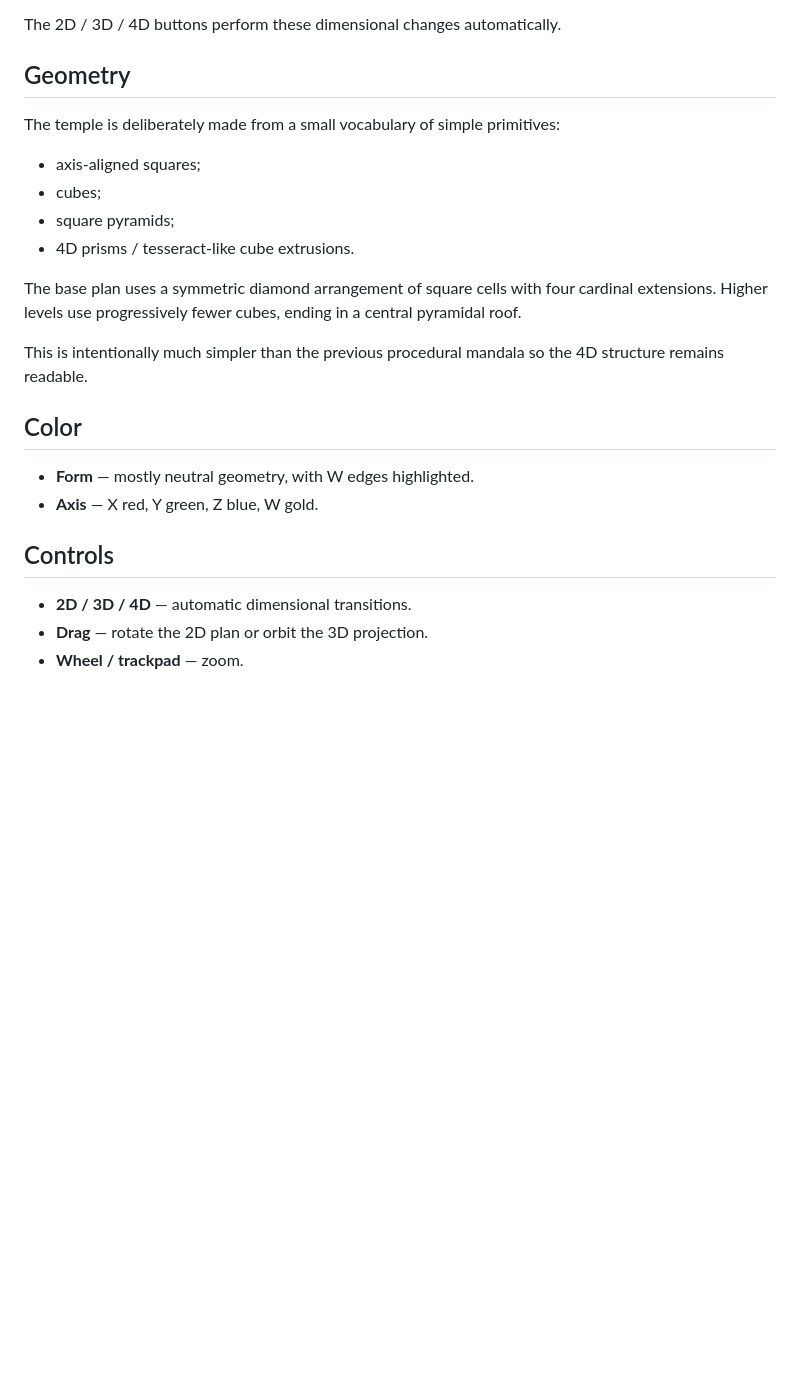
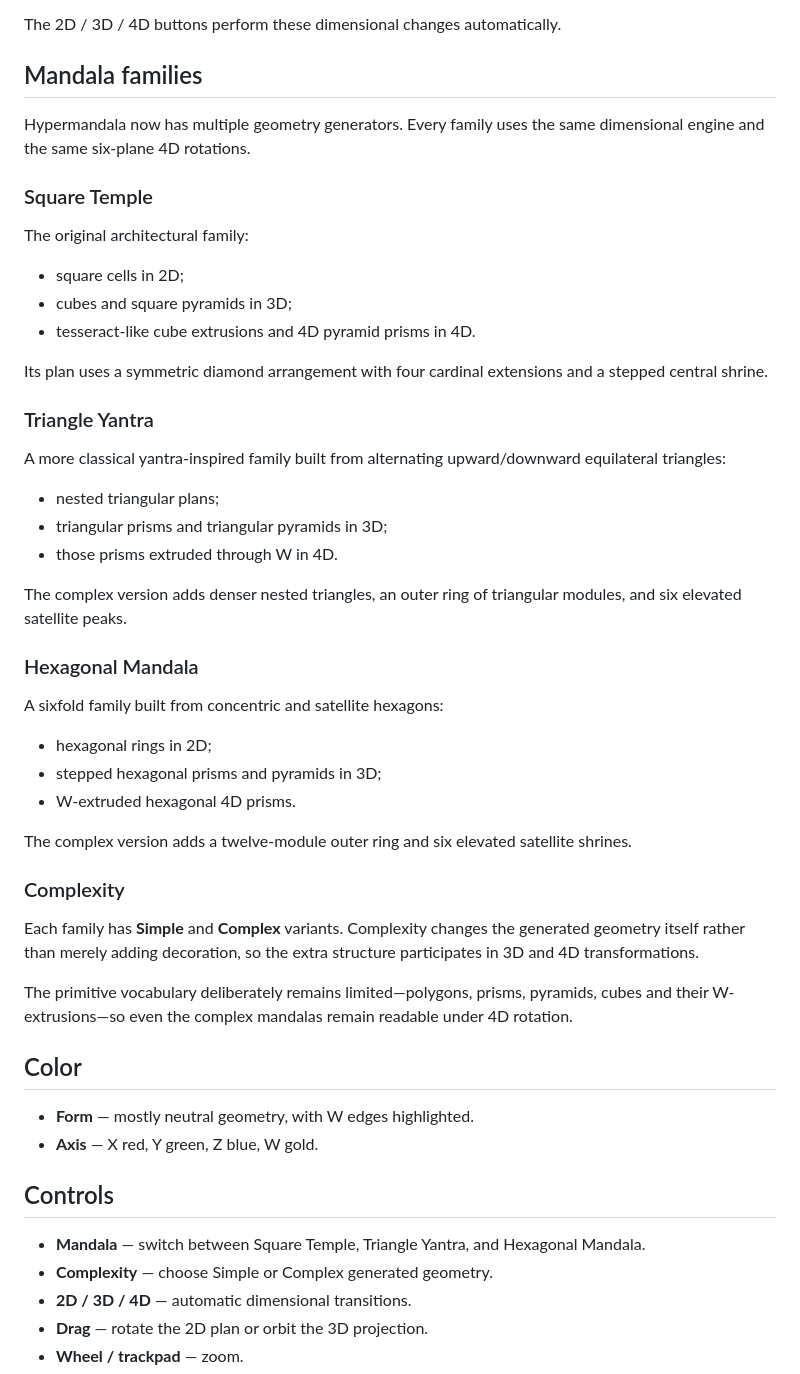
Before and after one commit to mariomarcolongo/hypermandala, a Markdown page: README.md, the part around the change. GitHub-like rendering; blank space fills up the shorter version.

Commit message:
docs: document mandala families and complexity

```diff
--- a/README.md
+++ b/README.md
@@ -58,18 +58,45 @@ X, Y, Z, and W can be scaled independently. This is especially useful for unders
 
 The 2D / 3D / 4D buttons perform these dimensional changes automatically.
 
-## Geometry
+## Mandala families
 
-The temple is deliberately made from a small vocabulary of simple primitives:
+Hypermandala now has multiple geometry generators. Every family uses the same dimensional engine and the same six-plane 4D rotations.
 
-- axis-aligned squares;
-- cubes;
-- square pyramids;
-- 4D prisms / tesseract-like cube extrusions.
+### Square Temple
 
-The base plan uses a symmetric diamond arrangement of square cells with four cardinal extensions. Higher levels use progressively fewer cubes, ending in a central pyramidal roof.
+The original architectural family:
 
-This is intentionally much simpler than the previous procedural mandala so the 4D structure remains readable.
+- square cells in 2D;
+- cubes and square pyramids in 3D;
+- tesseract-like cube extrusions and 4D pyramid prisms in 4D.
+
+Its plan uses a symmetric diamond arrangement with four cardinal extensions and a stepped central shrine.
+
+### Triangle Yantra
+
+A more classical yantra-inspired family built from alternating upward/downward equilateral triangles:
+
+- nested triangular plans;
+- triangular prisms and triangular pyramids in 3D;
+- those prisms extruded through W in 4D.
+
+The complex version adds denser nested triangles, an outer ring of triangular modules, and six elevated satellite peaks.
+
+### Hexagonal Mandala
+
+A sixfold family built from concentric and satellite hexagons:
+
+- hexagonal rings in 2D;
+- stepped hexagonal prisms and pyramids in 3D;
+- W-extruded hexagonal 4D prisms.
+
+The complex version adds a twelve-module outer ring and six elevated satellite shrines.
+
+### Complexity
+
+Each family has **Simple** and **Complex** variants. Complexity changes the generated geometry itself rather than merely adding decoration, so the extra structure participates in 3D and 4D transformations.
+
+The primitive vocabulary deliberately remains limited—polygons, prisms, pyramids, cubes and their W-extrusions—so even the complex mandalas remain readable under 4D rotation.
 
 ## Color
 
@@ -78,6 +105,8 @@ This is intentionally much simpler than the previous procedural mandala so the 4
 
 ## Controls
 
+- **Mandala** — switch between Square Temple, Triangle Yantra, and Hexagonal Mandala.
+- **Complexity** — choose Simple or Complex generated geometry.
 - **2D / 3D / 4D** — automatic dimensional transitions.
 - **Drag** — rotate the 2D plan or orbit the 3D projection.
 - **Wheel / trackpad** — zoom.
```
